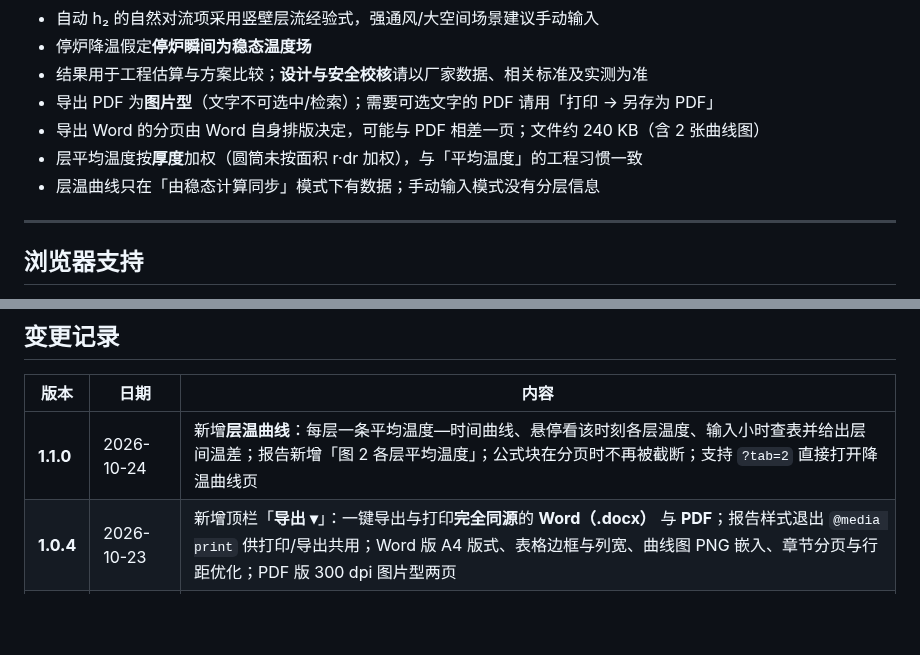
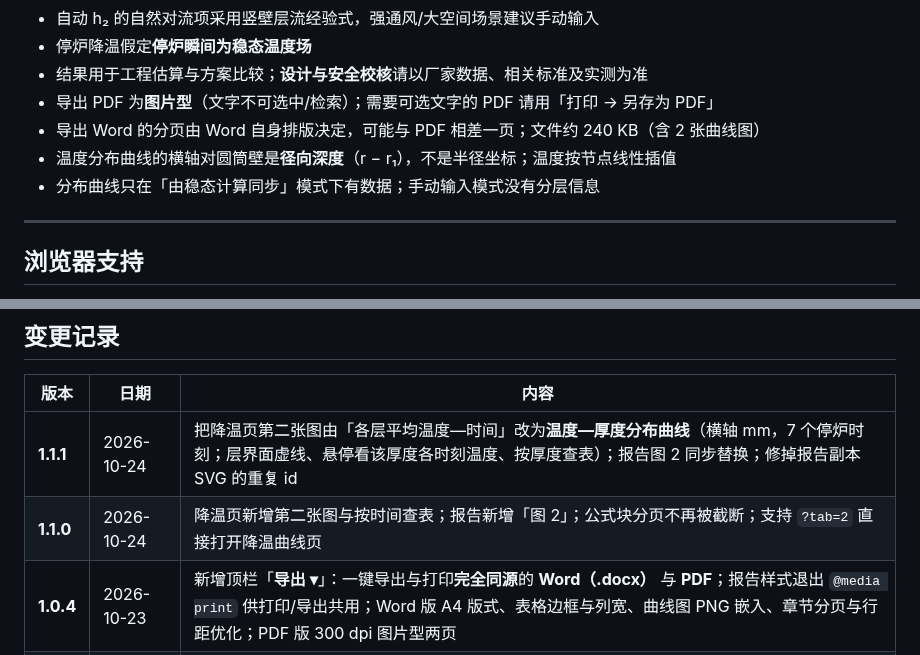
Before and after one commit to yangxiaoran2014/-HTML, a Markdown page: README.md, 2 parts joined by grey strips. Rendered like a GitHub page; blank space fills up the shorter version.

```diff
--- a/README.md
+++ b/README.md
@@ -269,8 +267,8 @@ window.__APP_UPDATE__ = {
 - 结果用于工程估算与方案比较；**设计与安全校核**请以厂家数据、相关标准及实测为准
 - 导出 PDF 为**图片型**（文字不可选中/检索）；需要可选文字的 PDF 请用「打印 → 另存为 PDF」
 - 导出 Word 的分页由 Word 自身排版决定，可能与 PDF 相差一页；文件约 240 KB（含 2 张曲线图）
-- 层平均温度按**厚度**加权（圆筒未按面积 r·dr 加权），与「平均温度」的工程习惯一致
-- 层温曲线只在「由稳态计算同步」模式下有数据；手动输入模式没有分层信息
+- 温度分布曲线的横轴对圆筒壁是**径向深度**（r − r₁），不是半径坐标；温度按节点线性插值
+- 分布曲线只在「由稳态计算同步」模式下有数据；手动输入模式没有分层信息
 
 ---
 
@@ -308,7 +306,8 @@ Chrome / Edge 90+、Firefox 90+、Safari 15+（用到 CSS Grid、`URL`、`closes
 
 | 版本 | 日期 | 内容 |
 |---|---|---|
-| **1.1.0** | 2026-10-24 | 新增**层温曲线**：每层一条平均温度—时间曲线、悬停看该时刻各层温度、输入小时查表并给出层间温差；报告新增「图 2 各层平均温度」；公式块在分页时不再被截断；支持 `?tab=2` 直接打开降温曲线页 |
+| **1.1.1** | 2026-10-24 | 把降温页第二张图由「各层平均温度—时间」改为**温度—厚度分布曲线**（横轴 mm，7 个停炉时刻；层界面虚线、悬停看该厚度各时刻温度、按厚度查表）；报告图 2 同步替换；修掉报告副本 SVG 的重复 id |
+| **1.1.0** | 2026-10-24 | 降温页新增第二张图与按时间查表；报告新增「图 2」；公式块分页不再被截断；支持 `?tab=2` 直接打开降温曲线页 |
 | **1.0.4** | 2026-10-23 | 新增顶栏「**导出 ▾**」：一键导出与打印**完全同源**的 **Word（.docx）** 与 **PDF**；报告样式退出 `@media print` 供打印/导出共用；Word 版 A4 版式、表格边框与列宽、曲线图 PNG 嵌入、章节分页与行距优化；PDF 版 300 dpi 图片型两页 |
 | **1.0.3** | 2026-10-19 | 「稍后」改为 30 分钟内不再自动提示；版本号与清单同步 |
 | **1.0.2** | 2026-10-19 | 自动更新完善：定期检查、切回页面检查、网络恢复检查；刷新带缓存参数；并发抑制与 15 s 超时 |
```
Also changed, not shown: other parts of README.md (+19 -21 lines), screenshot-curve.png, screenshot.png, 2 other files.
